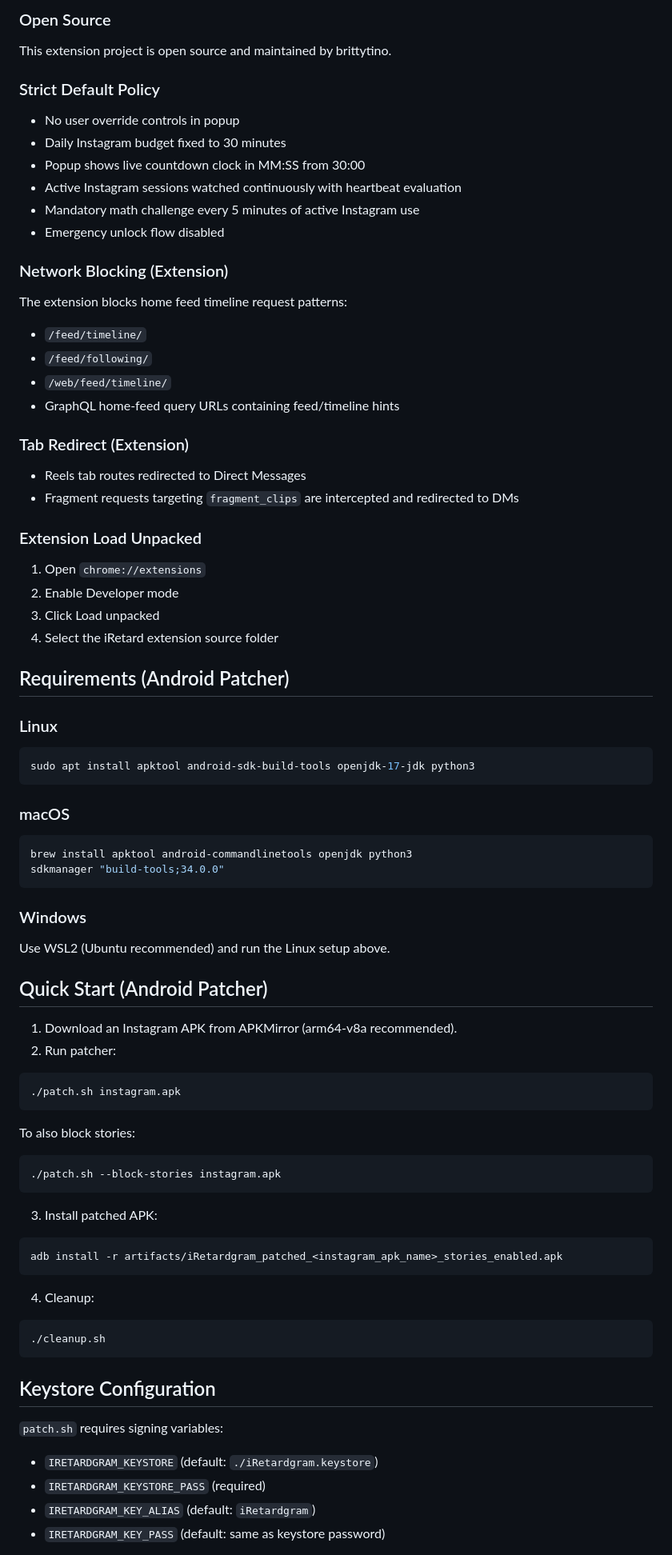
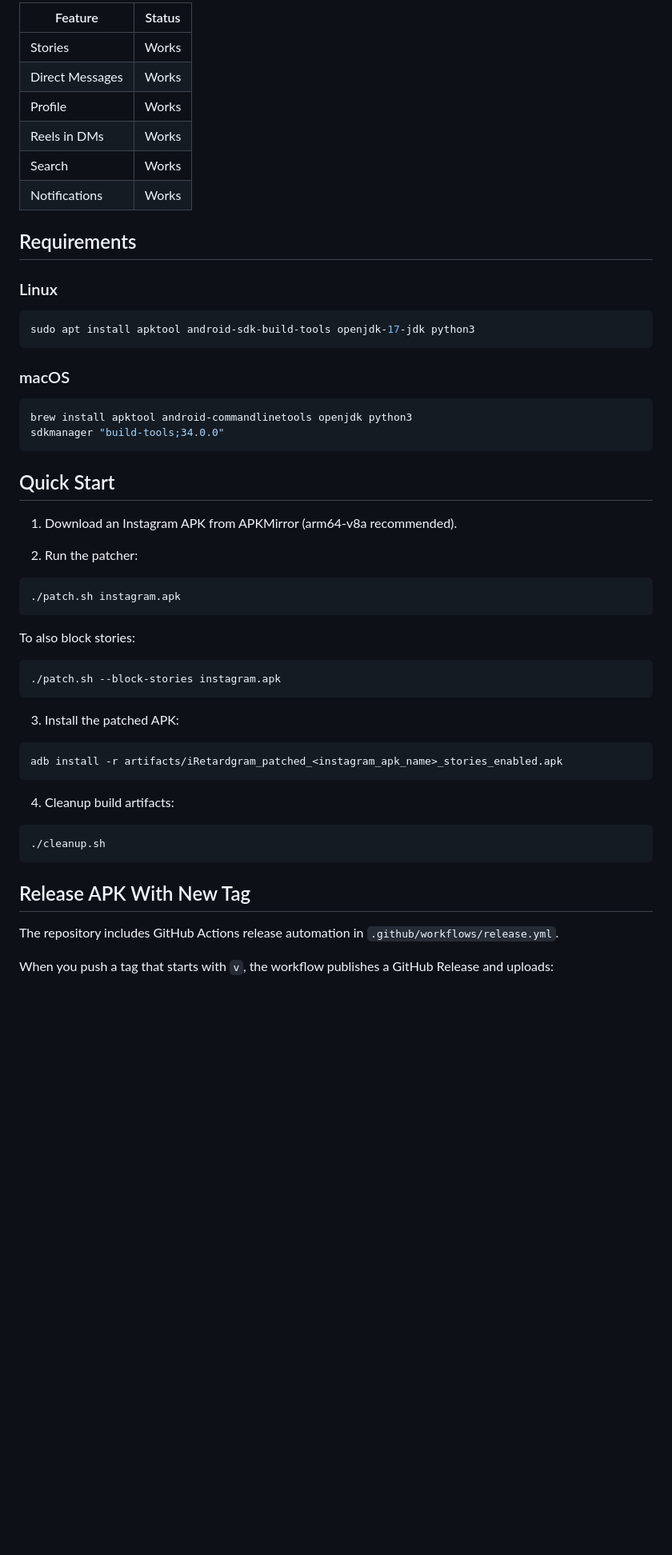
Before and after one commit to brittytino/iRetardgram, a Markdown page: README.md, the part around one of its changes. Shown at 80% size. Drawn GitHub-style; blank space fills up the shorter version.

````diff
--- a/README.md
+++ b/README.md
@@ -67,39 +77,14 @@ iRetard is a strict local-only Manifest V3 Chrome extension for Instagram discip
 
-### Open Source
+| Feature | Status |
+|---------|--------|
+| Stories | Works |
+| Direct Messages | Works |
+| Profile | Works |
+| Reels in DMs | Works |
+| Search | Works |
+| Notifications | Works |
 
-This extension project is open source and maintained by brittytino.
-
-### Strict Default Policy
-
-- No user override controls in popup
-- Daily Instagram budget fixed to 30 minutes
-- Popup shows live countdown clock in MM:SS from 30:00
-- Active Instagram sessions watched continuously with heartbeat evaluation
-- Mandatory math challenge every 5 minutes of active Instagram use
-- Emergency unlock flow disabled
-
-### Network Blocking (Extension)
-
-The extension blocks home feed timeline request patterns:
-
-- `/feed/timeline/`
-- `/feed/following/`
-- `/web/feed/timeline/`
-- GraphQL home-feed query URLs containing feed/timeline hints
-
-### Tab Redirect (Extension)
-
-- Reels tab routes redirected to Direct Messages
-- Fragment requests targeting `fragment_clips` are intercepted and redirected to DMs
-
-### Extension Load Unpacked
-
-1. Open `chrome://extensions`
-2. Enable Developer mode
-3. Click Load unpacked
-4. Select the iRetard extension source folder
-
-## Requirements (Android Patcher)
+## Requirements
 
 ### Linux
 
@@ -114,14 +99,11 @@ brew install apktool android-commandlinetools openjdk python3
 sdkmanager "build-tools;34.0.0"
 ```
 
-### Windows
-
-Use WSL2 (Ubuntu recommended) and run the Linux setup above.
-
-## Quick Start (Android Patcher)
+## Quick Start
 
 1. Download an Instagram APK from APKMirror (arm64-v8a recommended).
-2. Run patcher:
+
+2. Run the patcher:
 
 ```bash
 ./patch.sh instagram.apk
@@ -133,24 +115,21 @@ To also block stories:
 ./patch.sh --block-stories instagram.apk
 ```
 
-3. Install patched APK:
+3. Install the patched APK:
 
 ```bash
 adb install -r artifacts/iRetardgram_patched_<instagram_apk_name>_stories_enabled.apk
 ```
 
-4. Cleanup:
+4. Cleanup build artifacts:
 
 ```bash
 ./cleanup.sh
 ```
 
-## Keystore Configuration
+## Release APK With New Tag
 
-`patch.sh` requires signing variables:
+The repository includes GitHub Actions release automation in `.github/workflows/release.yml`.
 
-- `IRETARDGRAM_KEYSTORE` (default: `./iRetardgram.keystore`)
-- `IRETARDGRAM_KEYSTORE_PASS` (required)
-- `IRETARDGRAM_KEY_ALIAS` (default: `iRetardgram`)
-- `IRETARDGRAM_KEY_PASS` (default: same as keystore password)
+When you push a tag that starts with `v`, the workflow publishes a GitHub Release and uploads:
 
````
Also changed, not shown: other parts of README.md (+130 -53 lines).
